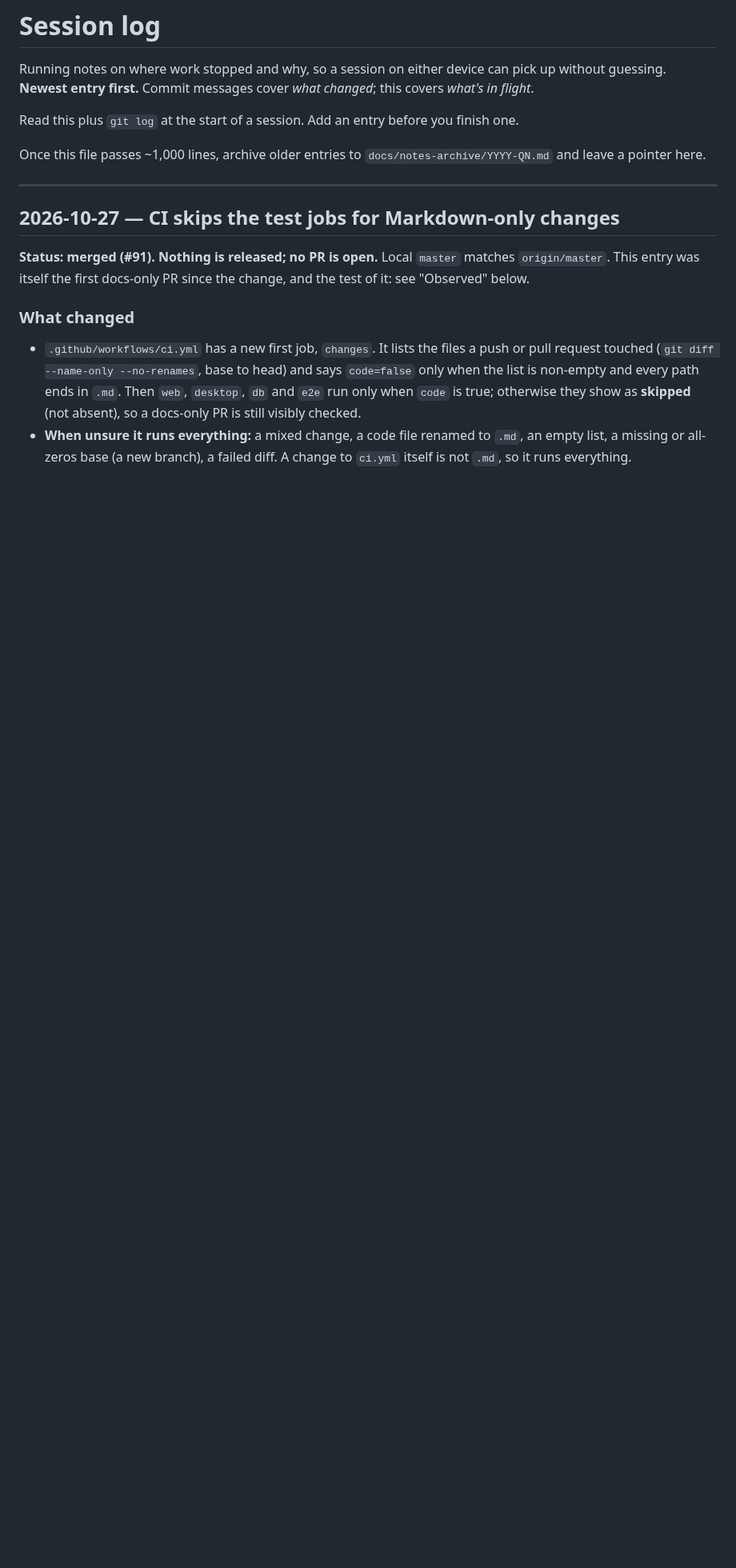
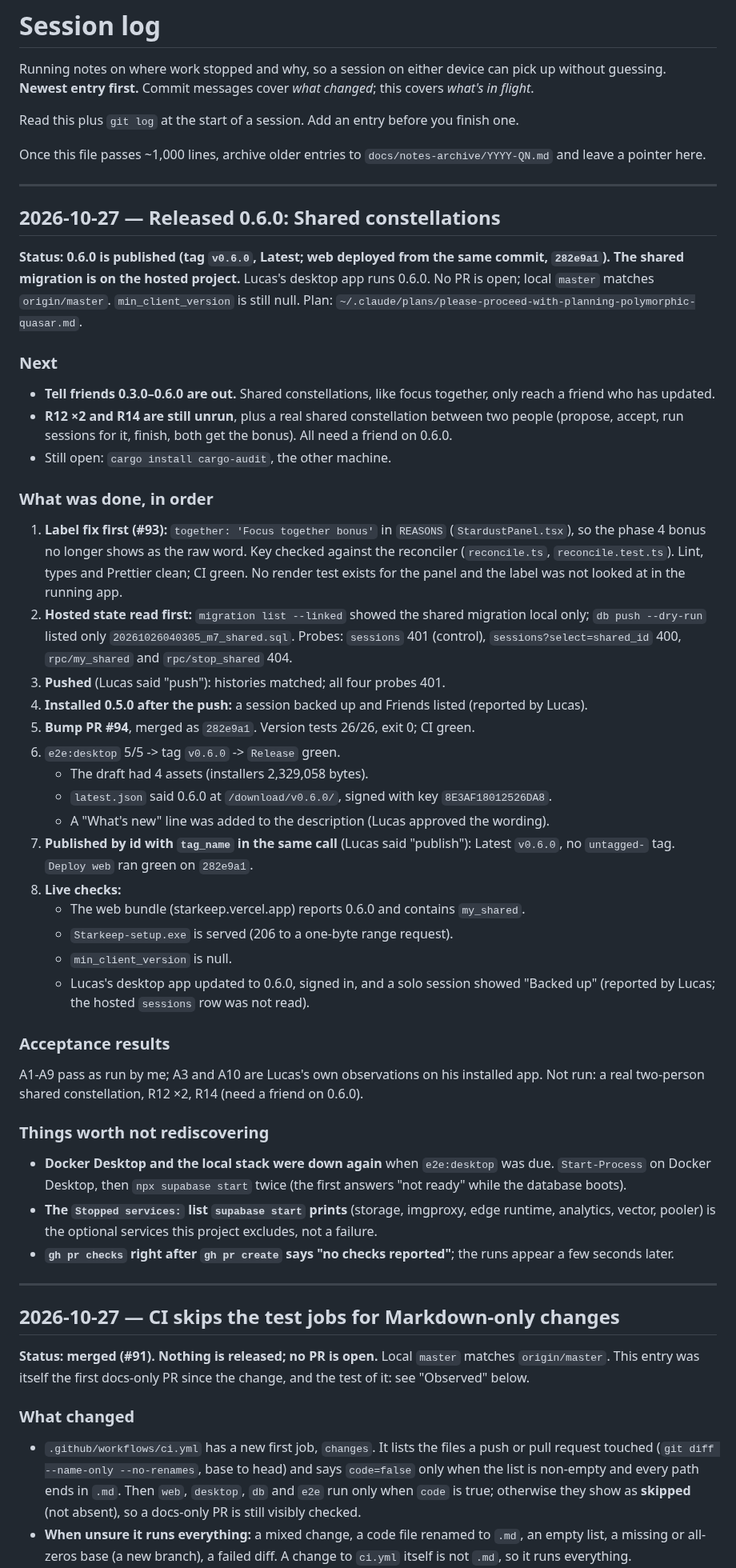
Before and after one commit to lucashlc822/work-timer, a Markdown page: NOTES.md, the part around one of its changes. Shown at 80% size. GitHub-like rendering; blank space fills up the shorter version.

Commit message:
Log the 0.6.0 release in NOTES.md
Co-Authored-By: Claude Sonnet 5.5 <noreply@anthropic.com>

```diff
--- a/NOTES.md
+++ b/NOTES.md
@@ -9,6 +9,71 @@ finish one.
 
 Once this file passes ~1,000 lines, archive older entries to
 `docs/notes-archive/YYYY-QN.md` and leave a pointer here.
+
+---
+
+## 2026-10-27 — Released 0.6.0: Shared constellations
+
+**Status: 0.6.0 is published (tag `v0.6.0`, Latest; web deployed from the same
+commit, `282e9a1`). The shared migration is on the hosted project.** Lucas's
+desktop app runs 0.6.0. No PR is open; local `master` matches `origin/master`.
+`min_client_version` is still null. Plan:
+`~/.claude/plans/please-proceed-with-planning-polymorphic-quasar.md`.
+
+### Next
+
+- **Tell friends 0.3.0–0.6.0 are out.** Shared constellations, like focus
+  together, only reach a friend who has updated.
+- **R12 ×2 and R14 are still unrun**, plus a real shared constellation between
+  two people (propose, accept, run sessions for it, finish, both get the bonus).
+  All need a friend on 0.6.0.
+- Still open: `cargo install cargo-audit`, the other machine.
+
+### What was done, in order
+
+1. **Label fix first (#93):** `together: 'Focus together bonus'` in `REASONS`
+   (`StardustPanel.tsx`), so the phase 4 bonus no longer shows as the raw word.
+   Key checked against the reconciler (`reconcile.ts`, `reconcile.test.ts`).
+   Lint, types and Prettier clean; CI green. No render test exists for the panel
+   and the label was not looked at in the running app.
+2. **Hosted state read first:** `migration list --linked` showed the shared
+   migration local only; `db push --dry-run` listed only
+   `20261026040305_m7_shared.sql`. Probes: `sessions` 401 (control),
+   `sessions?select=shared_id` 400, `rpc/my_shared` and `rpc/stop_shared` 404.
+3. **Pushed** (Lucas said "push"): histories matched; all four probes 401.
+4. **Installed 0.5.0 after the push:** a session backed up and Friends listed
+   (reported by Lucas).
+5. **Bump PR #94**, merged as `282e9a1`. Version tests 26/26, exit 0; CI green.
+6. `e2e:desktop` 5/5 -> tag `v0.6.0` -> `Release` green.
+   - The draft had 4 assets (installers 2,329,058 bytes).
+   - `latest.json` said 0.6.0 at `/download/v0.6.0/`, signed with key
+     `8E3AF18012526DA8`.
+   - A "What's new" line was added to the description (Lucas approved the wording).
+7. **Published by id with `tag_name` in the same call** (Lucas said "publish"):
+   Latest `v0.6.0`, no `untagged-` tag. `Deploy web` ran green on `282e9a1`.
+8. **Live checks:**
+   - The web bundle (starkeep.vercel.app) reports 0.6.0 and contains `my_shared`.
+   - `Starkeep-setup.exe` is served (206 to a one-byte range request).
+   - `min_client_version` is null.
+   - Lucas's desktop app updated to 0.6.0, signed in, and a solo session showed
+     "Backed up" (reported by Lucas; the hosted `sessions` row was not read).
+
+### Acceptance results
+
+A1-A9 pass as run by me; A3 and A10 are Lucas's own observations on his installed
+app. Not run: a real two-person shared constellation, R12 ×2, R14 (need a friend
+on 0.6.0).
+
+### Things worth not rediscovering
+
+- **Docker Desktop and the local stack were down again** when `e2e:desktop` was
+  due. `Start-Process` on Docker Desktop, then `npx supabase start` twice (the
+  first answers "not ready" while the database boots).
+- **The `Stopped services:` list `supabase start` prints** (storage, imgproxy,
+  edge runtime, analytics, vector, pooler) is the optional services this project
+  excludes, not a failure.
+- **`gh pr checks` right after `gh pr create` says "no checks reported"**; the
+  runs appear a few seconds later.
 
 ---
 
```
Also changed, not shown: other parts of NOTES.md (+6 -0 lines).
